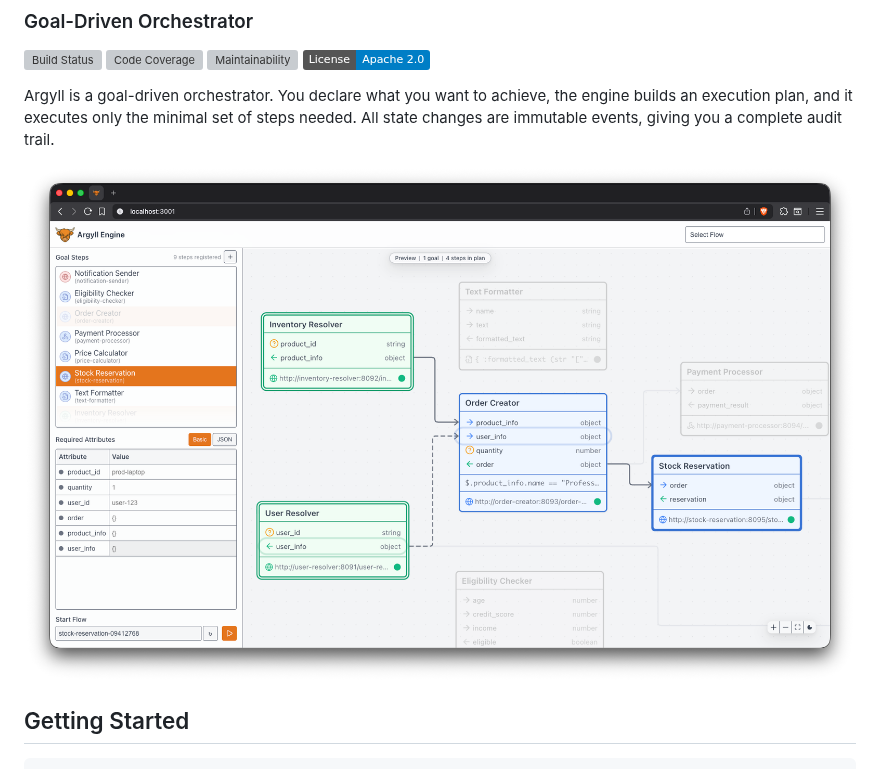
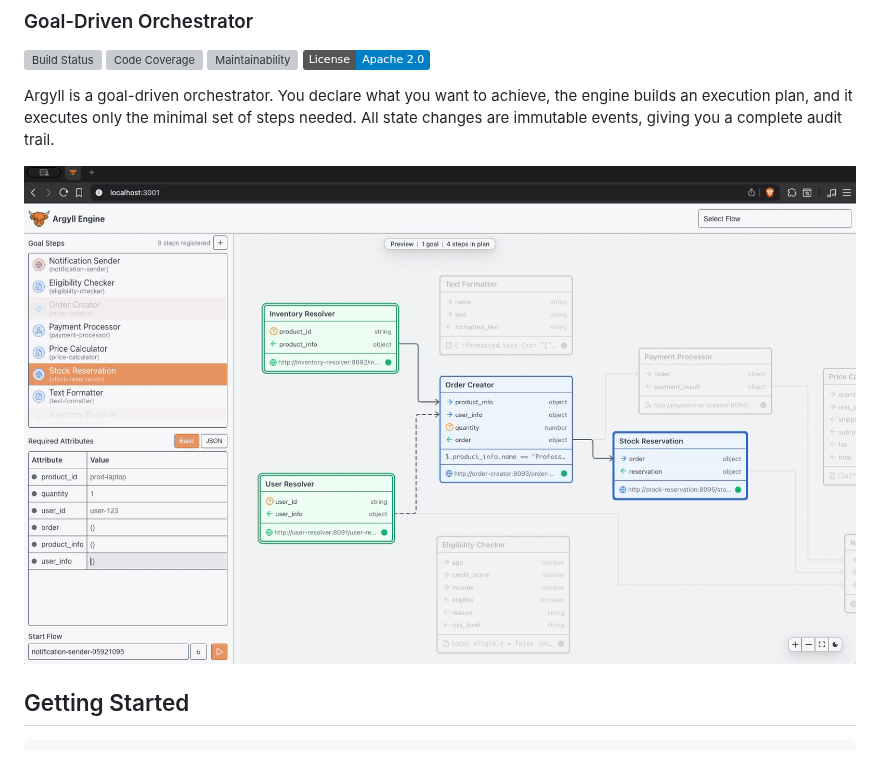
Before and after one commit to kode4food/argyll, a Markdown page: README.md, the part around the change. GitHub-like rendering; pictures changed too: docs/img/screenshot.gif (added), docs/img/screenshot.png; badges without logos; grey boxes are pictures that could not be loaded.

```diff
--- a/README.md
+++ b/README.md
@@ -6,7 +6,7 @@
 
 Argyll is a goal-driven orchestrator. You declare what you want to achieve, the engine builds an execution plan, and it executes only the minimal set of steps needed. All state changes are immutable events, giving you a complete audit trail.
 
-![Argyll UI Screenshot](./docs/img/screenshot.png)
+![Argyll UI Screenshot](./docs/img/screenshot.gif)
 
 ## Getting Started
 
```
Also changed, not shown: 1 other file.
